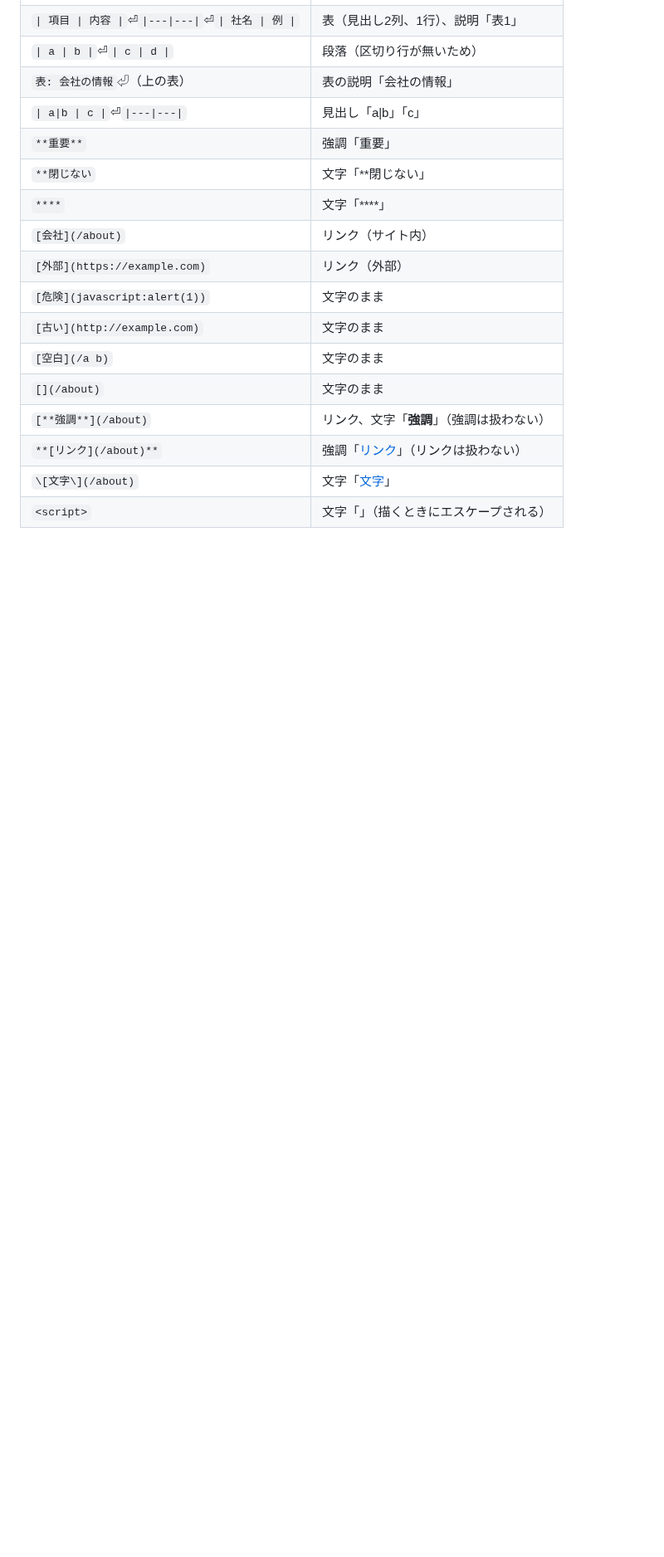
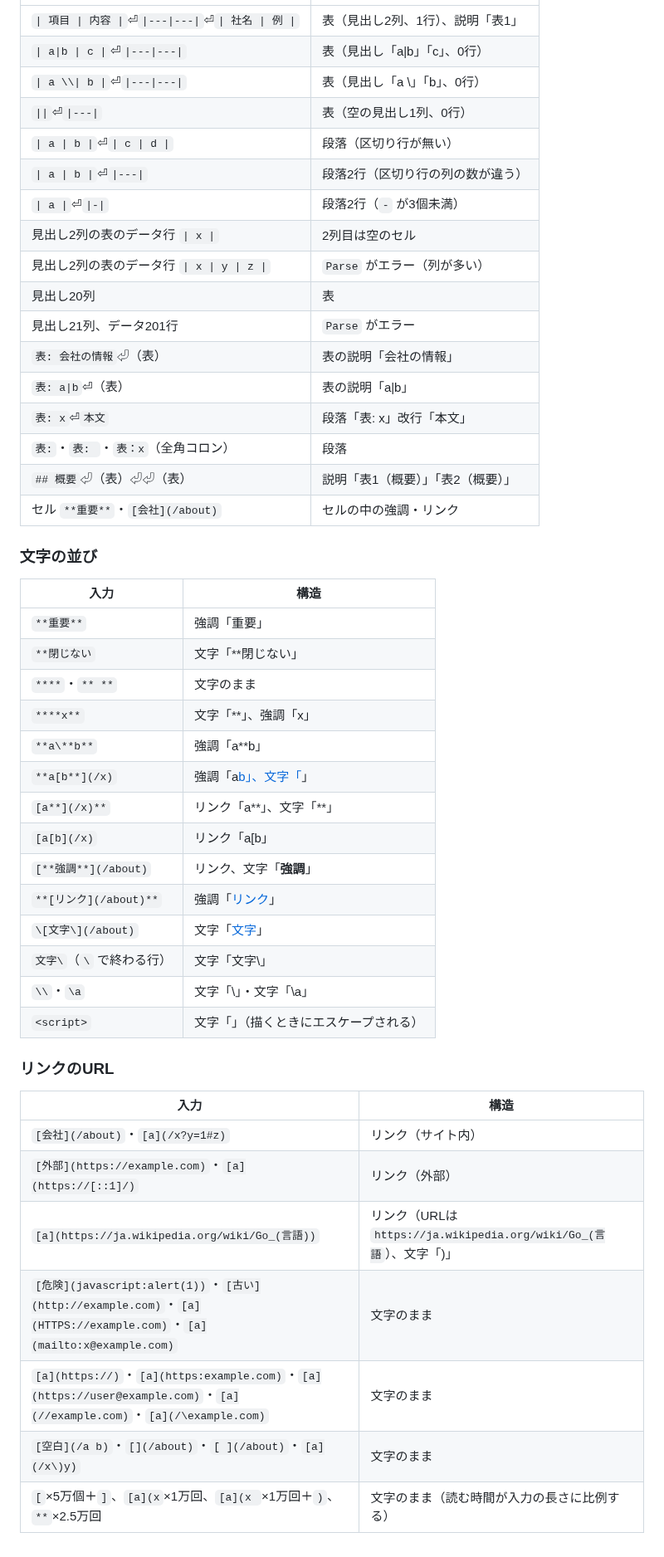
Before and after one commit to hideshi/minimal-web-kit, a Markdown page: docs/richtext.md, the part around one of its changes. Shown at 83% size. Drawn GitHub-style; blank space fills up the shorter version.

```diff
--- a/docs/richtext.md
+++ b/docs/richtext.md
@@ -81,17 +109,48 @@
 | `\| 項目 \| 内容 \|`⏎`\|---\|---\|`⏎`\| 社名 \| 例 \|` | 表（見出し2列、1行）、説明「表1」 |
-| `\| a \| b \|`⏎`\| c \| d \|` | 段落（区切り行が無いため） |
-| `表: 会社の情報`⏎（上の表） | 表の説明「会社の情報」 |
-| `\| a\|b \| c \|`⏎`\|---\|---\|` | 見出し「a\|b」「c」 |
+| `\| a\|b \| c \|`⏎`\|---\|---\|` | 表（見出し「a\|b」「c」、0行） |
+| `\| a \\\| b \|`⏎`\|---\|---\|` | 表（見出し「a \」「b」、0行） |
+| `\|\|`⏎`\|---\|` | 表（空の見出し1列、0行） |
+| `\| a \| b \|`⏎`\| c \| d \|` | 段落（区切り行が無い） |
+| `\| a \| b \|`⏎`\|---\|` | 段落2行（区切り行の列の数が違う） |
+| `\| a \|`⏎`\|-\|` | 段落2行（`-` が3個未満） |
+| 見出し2列の表のデータ行 `\| x \|` | 2列目は空のセル |
+| 見出し2列の表のデータ行 `\| x \| y \| z \|` | `Parse` がエラー（列が多い） |
+| 見出し20列 | 表 |
+| 見出し21列、データ201行 | `Parse` がエラー |
+| `表: 会社の情報`⏎（表） | 表の説明「会社の情報」 |
+| `表: a\|b`⏎（表） | 表の説明「a\|b」 |
+| `表: x`⏎`本文` | 段落「表: x」改行「本文」 |
+| `表:`・`表: `・`表：x`（全角コロン） | 段落 |
+| `## 概要`⏎（表）⏎⏎（表） | 説明「表1（概要）」「表2（概要）」 |
+| セル `**重要**`・`[会社](/about)` | セルの中の強調・リンク |
+
+### 文字の並び
+
+| 入力 | 構造 |
+|---|---|
 | `**重要**` | 強調「重要」 |
 | `**閉じない` | 文字「**閉じない」 |
-| `****` | 文字「****」 |
-| `[会社](/about)` | リンク（サイト内） |
-| `[外部](https://example.com)` | リンク（外部） |
-| `[危険](javascript:alert(1))` | 文字のまま |
-| `[古い](http://example.com)` | 文字のまま |
-| `[空白](/a b)` | 文字のまま |
-| `[](/about)` | 文字のまま |
-| `[**強調**](/about)` | リンク、文字「**強調**」（強調は扱わない） |
-| `**[リンク](/about)**` | 強調「[リンク](/about)」（リンクは扱わない） |
+| `****`・`** **` | 文字のまま |
+| `****x**` | 文字「**」、強調「x」 |
+| `**a\**b**` | 強調「a**b」 |
+| `**a[b**](/x)` | 強調「a[b」、文字「](/x)」 |
+| `[a**](/x)**` | リンク「a**」、文字「**」 |
+| `[a[b](/x)` | リンク「a[b」 |
+| `[**強調**](/about)` | リンク、文字「**強調**」 |
+| `**[リンク](/about)**` | 強調「[リンク](/about)」 |
 | `\[文字\](/about)` | 文字「[文字](/about)」 |
+| `文字\`（`\` で終わる行） | 文字「文字\」 |
+| `\\`・`\a` | 文字「\」・文字「\a」 |
 | `<script>` | 文字「<script>」（描くときにエスケープされる） |
+
+### リンクのURL
+
+| 入力 | 構造 |
+|---|---|
+| `[会社](/about)`・`[a](/x?y=1#z)` | リンク（サイト内） |
+| `[外部](https://example.com)`・`[a](https://[::1]/)` | リンク（外部） |
+| `[a](https://ja.wikipedia.org/wiki/Go_(言語))` | リンク（URLは `https://ja.wikipedia.org/wiki/Go_(言語`）、文字「)」 |
+| `[危険](javascript:alert(1))`・`[古い](http://example.com)`・`[a](HTTPS://example.com)`・`[a](mailto:x@example.com)` | 文字のまま |
+| `[a](https://)`・`[a](https:example.com)`・`[a](https://user@example.com)`・`[a](//example.com)`・`[a](/\example.com)` | 文字のまま |
+| `[空白](/a b)`・`[](/about)`・`[ ](/about)`・`[a](/x\)y)` | 文字のまま |
+| `[`×5万個＋`]`、`[a](x`×1万回、`[a](x `×1万回＋`)`、`**`×2.5万回 | 文字のまま（読む時間が入力の長さに比例する） |
```
Also changed, not shown: other parts of docs/richtext.md (+63 -35 lines), docs/pages-plan.md (+1 -1 lines).
